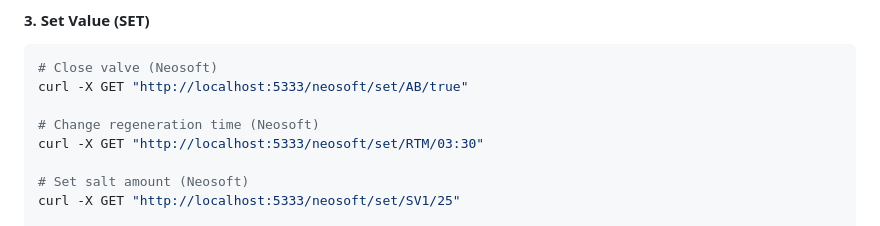
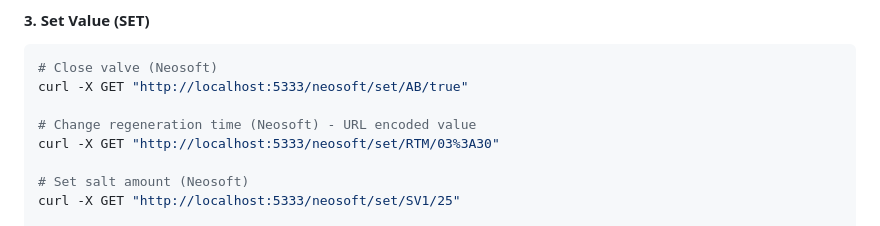
Before and after one commit to alexhass/syr_connect_emulator, a Markdown page: README.md, the part around the change. Drawn GitHub-style.

Commit message:
Fix URL encoding for regeneration time in Neosoft API example

```diff
--- a/README.md
+++ b/README.md
@@ -167,8 +167,8 @@ Response:
 # Close valve (Neosoft)
 curl -X GET "http://localhost:5333/neosoft/set/AB/true"
 
-# Change regeneration time (Neosoft)
-curl -X GET "http://localhost:5333/neosoft/set/RTM/03:30"
+# Change regeneration time (Neosoft) - URL encoded value
+curl -X GET "http://localhost:5333/neosoft/set/RTM/03%3A30"
 
 # Set salt amount (Neosoft)
 curl -X GET "http://localhost:5333/neosoft/set/SV1/25"
```
